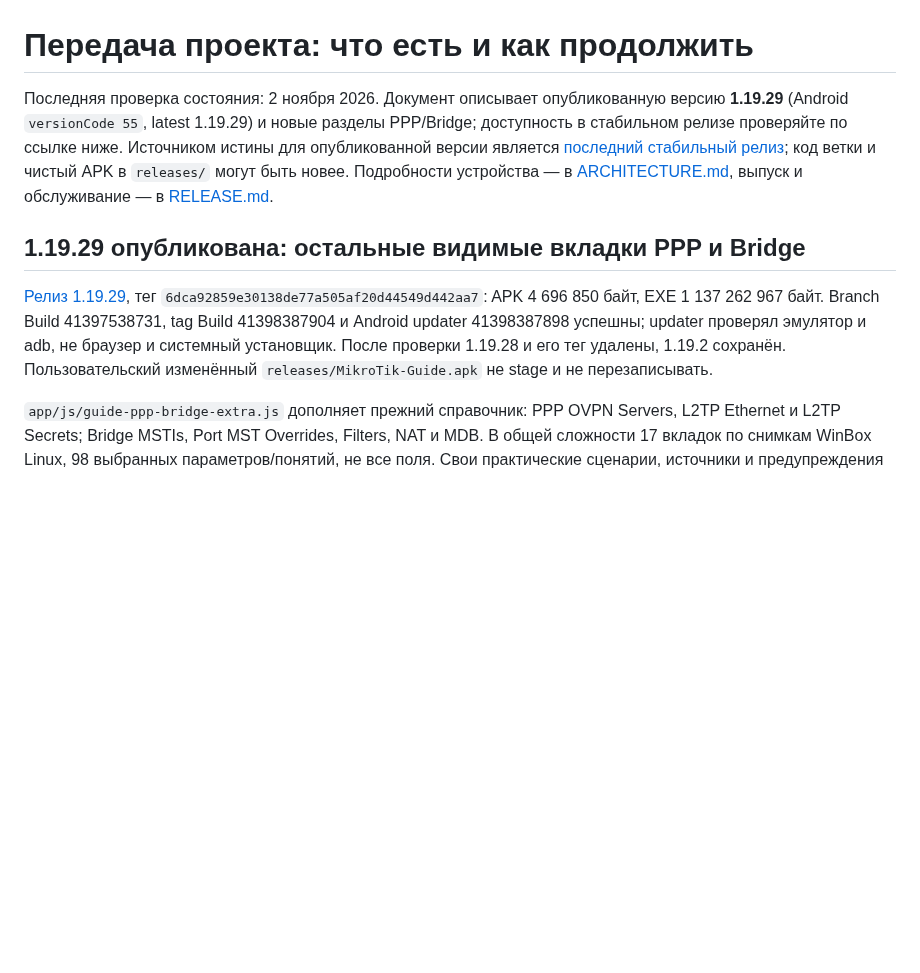
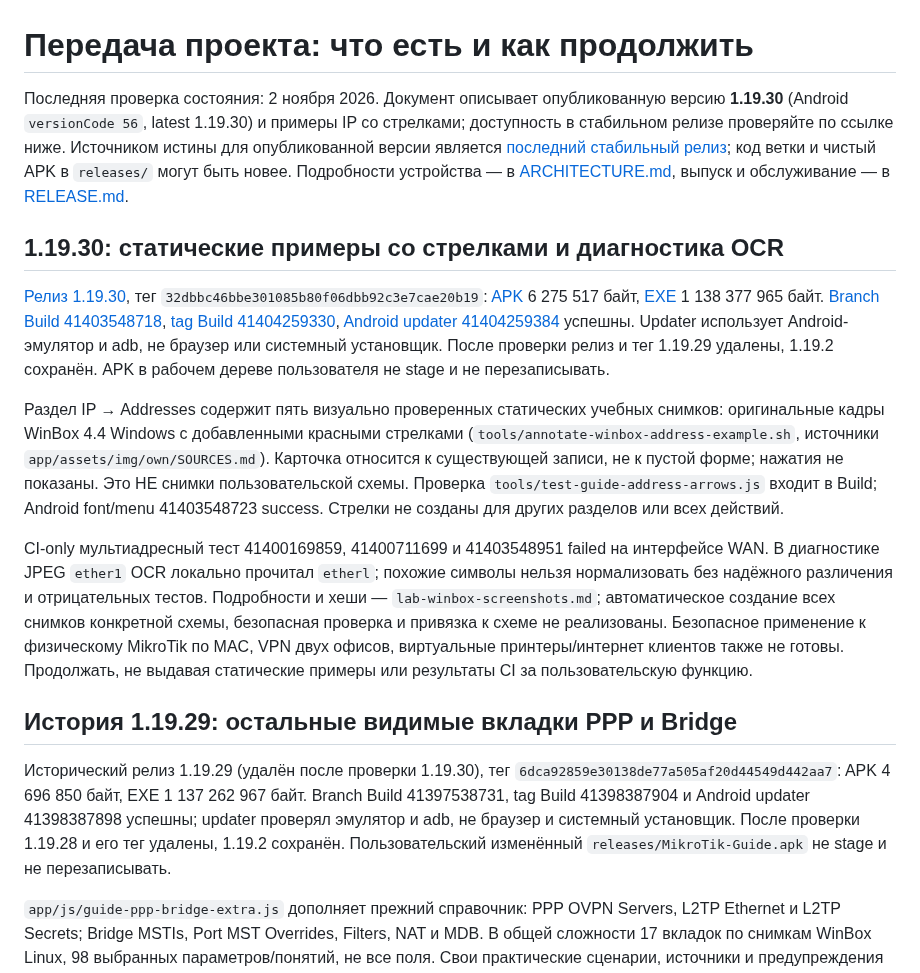
Before and after one commit to zigorminsk-debug/mikrotik, a Markdown page: docs/HANDOFF.md, the part around the change. GitHub-like rendering; blank space fills up the shorter version.

Commit message:
Record annotated examples release and OCR limits [skip ci]
Co-authored-by: arena-agent <297053741+arena-agent@users.noreply.github.com>

```diff
--- a/docs/HANDOFF.md
+++ b/docs/HANDOFF.md
@@ -1,10 +1,18 @@
 # Передача проекта: что есть и как продолжить
 
-Последняя проверка состояния: 2 ноября 2026. Документ описывает опубликованную версию **1.19.29** (Android `versionCode 55`, latest 1.19.29) и новые разделы PPP/Bridge; доступность в стабильном релизе проверяйте по ссылке ниже. Источником истины для опубликованной версии является [последний стабильный релиз](https://github.com/zigorminsk-debug/mikrotik/releases/latest); код ветки и чистый APK в `releases/` могут быть новее. Подробности устройства — в [ARCHITECTURE.md](ARCHITECTURE.md), выпуск и обслуживание — в [RELEASE.md](RELEASE.md).
+Последняя проверка состояния: 2 ноября 2026. Документ описывает опубликованную версию **1.19.30** (Android `versionCode 56`, latest 1.19.30) и примеры IP со стрелками; доступность в стабильном релизе проверяйте по ссылке ниже. Источником истины для опубликованной версии является [последний стабильный релиз](https://github.com/zigorminsk-debug/mikrotik/releases/latest); код ветки и чистый APK в `releases/` могут быть новее. Подробности устройства — в [ARCHITECTURE.md](ARCHITECTURE.md), выпуск и обслуживание — в [RELEASE.md](RELEASE.md).
 
-## 1.19.29 опубликована: остальные видимые вкладки PPP и Bridge
+## 1.19.30: статические примеры со стрелками и диагностика OCR
 
-[Релиз 1.19.29](https://github.com/zigorminsk-debug/mikrotik/releases/tag/v1.19.29), тег `6dca92859e30138de77a505af20d44549d442aa7`: APK 4 696 850 байт, EXE 1 137 262 967 байт. Branch Build 41397538731, tag Build 41398387904 и Android updater 41398387898 успешны; updater проверял эмулятор и adb, не браузер и системный установщик. После проверки 1.19.28 и его тег удалены, 1.19.2 сохранён. Пользовательский изменённый `releases/MikroTik-Guide.apk` не stage и не перезаписывать.
+[Релиз 1.19.30](https://github.com/zigorminsk-debug/mikrotik/releases/tag/v1.19.30), тег `32dbbc46bbe301085b80f06dbb92c3e7cae20b19`: [APK](https://github.com/zigorminsk-debug/mikrotik/releases/download/v1.19.30/MikroTik-Guide-v1.19.30.apk) 6 275 517 байт, [EXE](https://github.com/zigorminsk-debug/mikrotik/releases/download/v1.19.30/MikroTik-Guide-Setup-1.19.30.exe) 1 138 377 965 байт. [Branch Build 41403548718](https://github.com/zigorminsk-debug/mikrotik/actions/runs/41403548718), [tag Build 41404259330](https://github.com/zigorminsk-debug/mikrotik/actions/runs/41404259330), [Android updater 41404259384](https://github.com/zigorminsk-debug/mikrotik/actions/runs/41404259384) успешны. Updater использует Android-эмулятор и adb, не браузер или системный установщик. После проверки релиз и тег 1.19.29 удалены, 1.19.2 сохранён. APK в рабочем дереве пользователя не stage и не перезаписывать.
+
+Раздел IP → Addresses содержит пять визуально проверенных статических учебных снимков: оригинальные кадры WinBox 4.4 Windows с добавленными красными стрелками (`tools/annotate-winbox-address-example.sh`, источники `app/assets/img/own/SOURCES.md`). Карточка относится к существующей записи, не к пустой форме; нажатия не показаны. Это НЕ снимки пользовательской схемы. Проверка `tools/test-guide-address-arrows.js` входит в Build; Android font/menu 41403548723 success. Стрелки не созданы для других разделов или всех действий.
+
+CI-only мультиадресный тест 41400169859, 41400711699 и 41403548951 failed на интерфейсе WAN. В диагностике JPEG `ether1` OCR локально прочитал `etherl`; похожие символы нельзя нормализовать без надёжного различения и отрицательных тестов. Подробности и хеши — `lab-winbox-screenshots.md`; автоматическое создание всех снимков конкретной схемы, безопасная проверка и привязка к схеме не реализованы. Безопасное применение к физическому MikroTik по MAC, VPN двух офисов, виртуальные принтеры/интернет клиентов также не готовы. Продолжать, не выдавая статические примеры или результаты CI за пользовательскую функцию.
+
+## История 1.19.29: остальные видимые вкладки PPP и Bridge
+
+Исторический релиз 1.19.29 (удалён после проверки 1.19.30), тег `6dca92859e30138de77a505af20d44549d442aa7`: APK 4 696 850 байт, EXE 1 137 262 967 байт. Branch Build 41397538731, tag Build 41398387904 и Android updater 41398387898 успешны; updater проверял эмулятор и adb, не браузер и системный установщик. После проверки 1.19.28 и его тег удалены, 1.19.2 сохранён. Пользовательский изменённый `releases/MikroTik-Guide.apk` не stage и не перезаписывать.
 
 `app/js/guide-ppp-bridge-extra.js` дополняет прежний справочник: PPP OVPN Servers, L2TP Ethernet и L2TP Secrets; Bridge MSTIs, Port MST Overrides, Filters, NAT и MDB. В общей сложности 17 вкладок по снимкам WinBox Linux, 98 выбранных параметров/понятий, не все поля. Свои практические сценарии, источники и предупреждения по криптографии, L2, STP и аппаратному пути. В [CI 41397229257](https://github.com/zigorminsk-debug/mikrotik/actions/runs/41397229257) визуально проверены оригинальные пустые формы L2TP Secret и Bridge Filter Rule на одноразовой CHR 7.23.8 в WinBox 4.4 для Linux; ничего не сохранено и трафик не проверен. `0.0.0.0/0` на форме предложен автоматически и не рекомендуемый безопасный выбор. Веточная проверка Windows UI 41397538678 (два кадра осмотрены; не WinBox), Chromium responsive 41397538642 (включая 17 вкладок/клавиатуру на узких экранах) и Android font/menu 41397538681 успешны. Android тест не проверял физический телефон или доступность всех вкладок жестами. Справочник не применяет настройки; PPPoE/VPN заблокированы, Bridge ограничен карточкой стенда. Полная автоматическая съёмка конкретной пользовательской схемы, действия по MAC, VPN офисов и принтеры/интернет клиентов не готовы. Продолжать по `NEXT.md`.
 
```
Also changed, not shown: docs/NEXT.md (+8 -2 lines).
